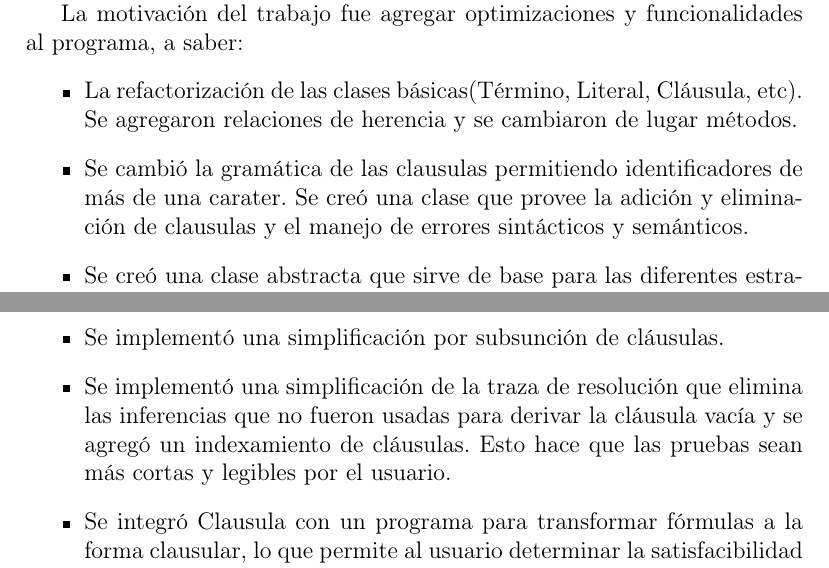
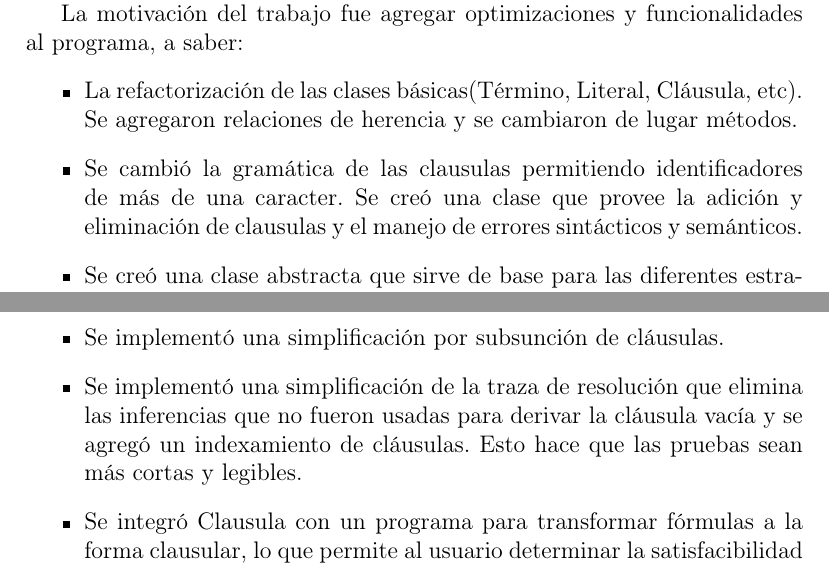
Before and after one commit to lagenar/clprover, a LaTeX document (doc/doc.tex): two parts of pages 2 and 3 of 3, joined at a grey line, cut so that both start at the same text. Compiled offline with pdfLaTeX.

Commit message:
correcciones introducción

```diff
--- a/doc/doc.tex
+++ b/doc/doc.tex
@@ -29,7 +29,7 @@ a saber:
 \begin{itemize}
 \item La refactorización de las clases básicas(Término, Literal, Cláusula, etc). Se agregaron relaciones
 de herencia y se cambiaron de lugar métodos.
-\item Se cambió la gramática de las clausulas permitiendo identificadores de más de una carater. Se creó una clase
+\item Se cambió la gramática de las clausulas permitiendo identificadores de más de una caracter. Se creó una clase
 que provee la adición y eliminación de clausulas y el manejo de errores sintácticos y semánticos.
 \item Se creó una clase abstracta que sirve de base para las diferentes estratégias de resolución.
 \item Los procedimientos de resolución corren en un hilo de ejecución diferente, lo que permite al usuario detener la resolución sin tener que
@@ -39,7 +39,7 @@ salir del programa.
 \item Se implementó una simplificación por subsunción de cláusulas.
 \item Se implementó una simplificación de la traza de resolución que elimina las inferencias que no fueron
 usadas para derivar la cláusula vacía y se agregó un indexamiento de cláusulas. Esto hace que las pruebas sean
-más cortas y legibles por el usuario.
+más cortas y legibles.
 \item Se integró Clausula con un programa para transformar fórmulas a la forma clausular, lo que permite al usuario
 determinar la satisfacibilidad de fórmulas arbitrarias.
 \item Se separó completamente la interfaz gráfica de los algoritmos y clases fundamentales, de esta forma
```
